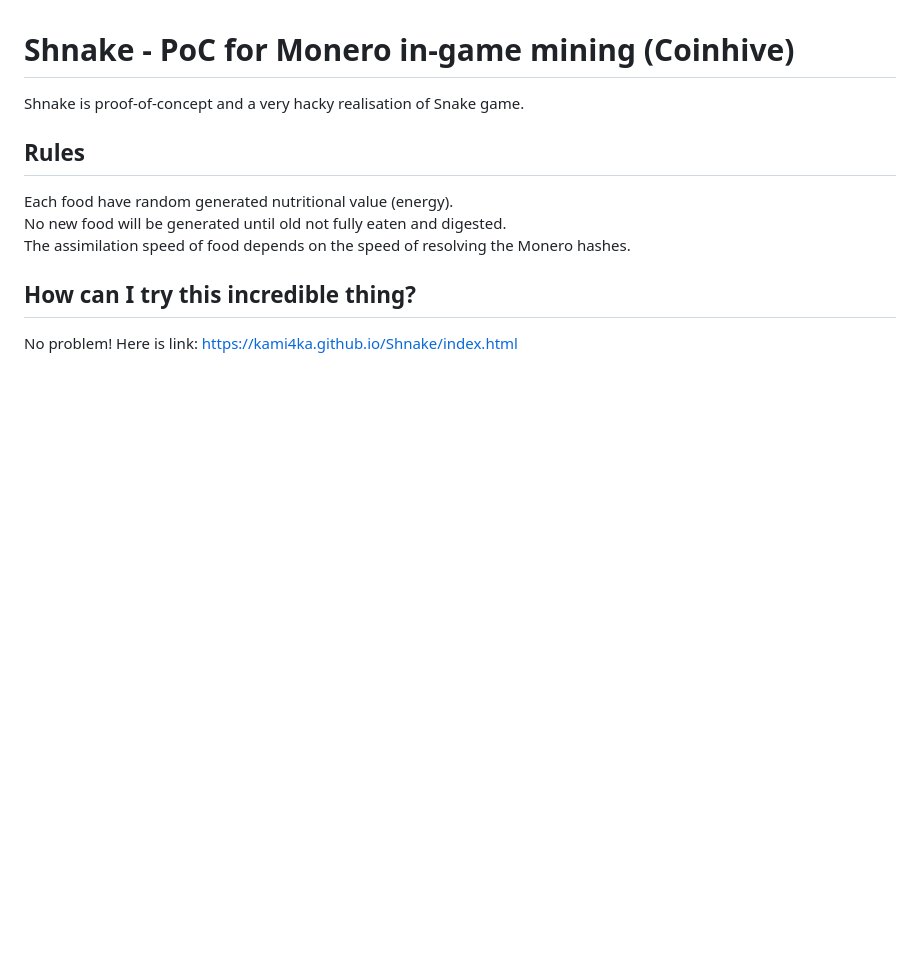
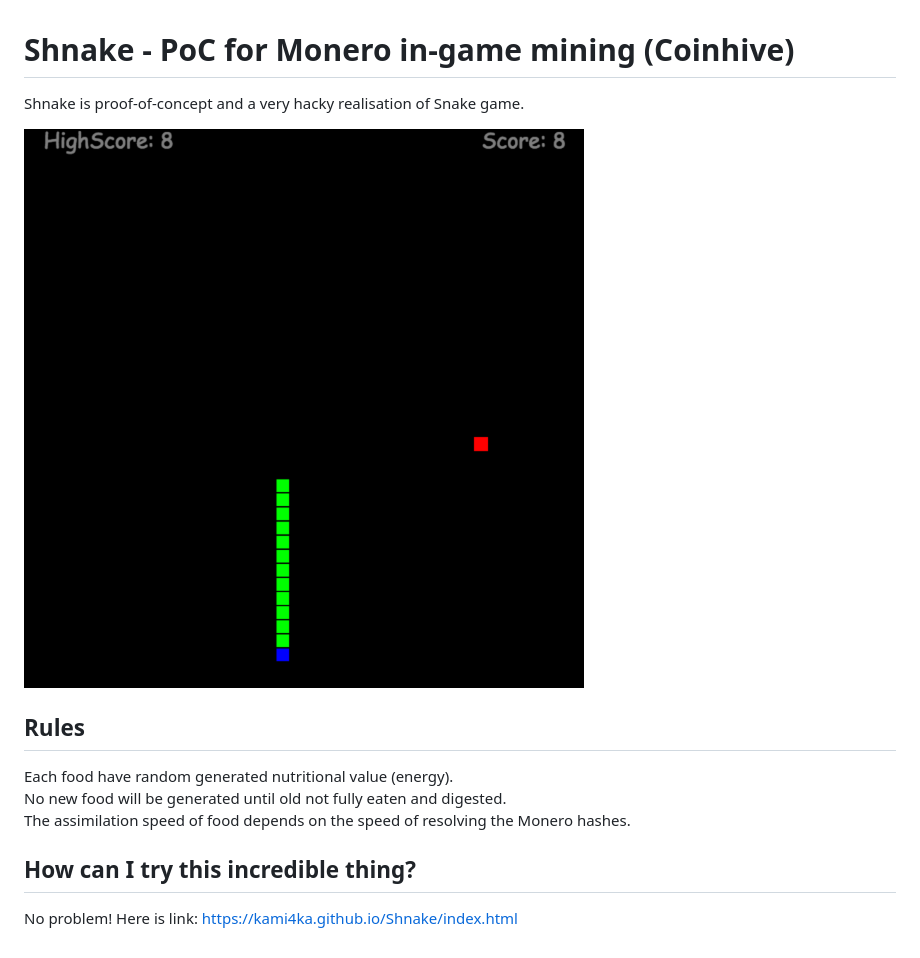
Before and after one commit to kami4ka/Shnake, a Markdown page: README.md, the part around the change. Rendered like a GitHub page; pictures changed too: screenshot.png (added); blank space fills up the shorter version.

Commit message:
Screenshot added

```diff
--- a/README.md
+++ b/README.md
@@ -1,6 +1,8 @@
 # Shnake - PoC for Monero in-game mining (Coinhive)
 
 Shnake is proof-of-concept and a very hacky realisation of Snake game.
+
+![Screenshot](screenshot.png)
 
 
 ## Rules
```
